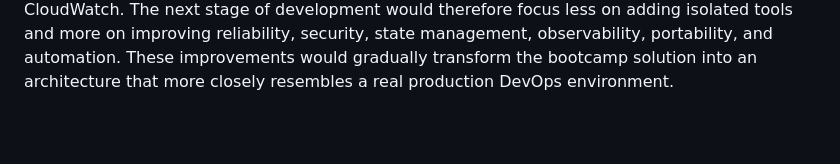
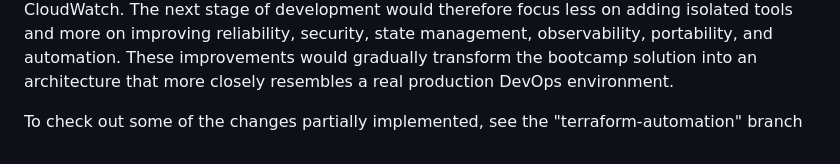
Before and after one commit to paradisecreate/Practical-task-, a Markdown page: docs/DOCUMENTATION.md, the part around the change. Rendered like a GitHub page; blank space fills up the shorter version.

Commit message:
added the future improvements step

```diff
--- a/docs/DOCUMENTATION.md
+++ b/docs/DOCUMENTATION.md
@@ -278,3 +278,5 @@ Cost management could also become part of the architecture. The project already
 Finally, the project documentation itself should continue evolving together with the infrastructure. Architecture diagrams, Terraform resource descriptions, pipeline flow diagrams, deployment instructions, troubleshooting steps, and cleanup procedures should reflect the actual repository rather than an idealized architecture. Keeping documentation synchronized with the code would make it easier for another team member to understand how GitHub, Terraform, Ansible, Jenkins, Docker, ECR, S3, EC2, the Node.js backend, and CloudWatch interact.
 
 Overall, the current implementation already demonstrates the complete DevOps lifecycle: infrastructure provisioning with Terraform, server configuration with Ansible, CI/CD automation with Jenkins, containerization with Docker, image storage in Amazon ECR, deployment to EC2 and S3, application interaction with GitHub, and infrastructure monitoring through Amazon CloudWatch. The next stage of development would therefore focus less on adding isolated tools and more on improving reliability, security, state management, observability, portability, and automation. These improvements would gradually transform the bootcamp solution into an architecture that more closely resembles a real production DevOps environment.
+
+To check out some of the changes partially implemented, see the "terraform-automation" branch
```
